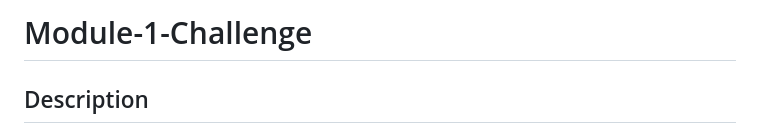
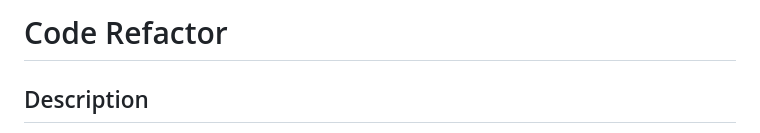
Before and after one commit to hweltzien/CodeRefactor, a Markdown page: README.md, the part around the change printed below. Drawn GitHub-style.

Commit message:
Update README.md and rename project

```diff
--- a/README.md
+++ b/README.md
@@ -1,4 +1,4 @@
-# Module-1-Challenge
+# Code Refactor
 
 ## Description
 After utilizing web-based resources and instructional support, this project helped me to apply classroom knowledge and practice technical skills. The end goal of this project is to grow a customer base for a mock company, Horiseon. Given starter code, modifications were made to improve web accessibility. When a codebase follows accessibility standards, the site is optimized for search engines. As a result, site traffic increases and costs for advertising decrease, maximizing profit.
```
Also changed, not shown: other parts of README.md (+1 -1 lines).
